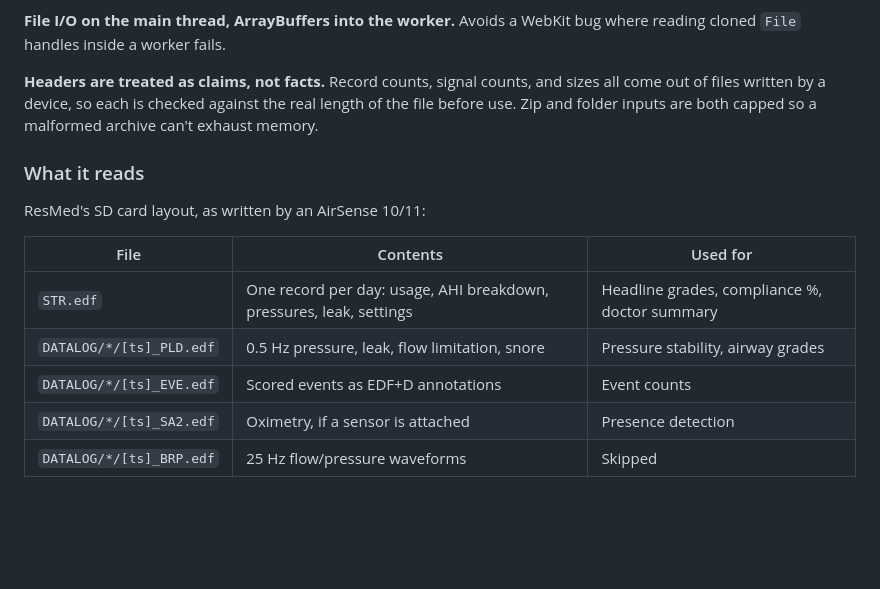
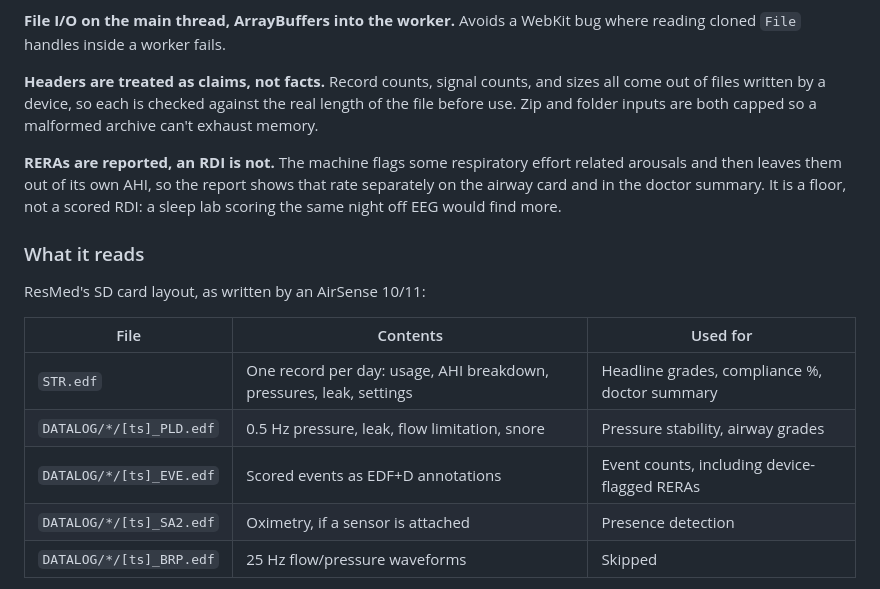
Before and after one commit to filbot/nightreport, a Markdown page: README.md, the part around the change. GitHub-like rendering; blank space fills up the shorter version.

Commit message:
Note the RERA row in the README

```diff
--- a/README.md
+++ b/README.md
@@ -70,6 +70,8 @@ report card UI       progressive render: summary first, nightly detail streams i
 
 **Headers are treated as claims, not facts.** Record counts, signal counts, and sizes all come out of files written by a device, so each is checked against the real length of the file before use. Zip and folder inputs are both capped so a malformed archive can't exhaust memory.
 
+**RERAs are reported, an RDI is not.** The machine flags some respiratory effort related arousals and then leaves them out of its own AHI, so the report shows that rate separately on the airway card and in the doctor summary. It is a floor, not a scored RDI: a sleep lab scoring the same night off EEG would find more.
+
 ### What it reads
 
 ResMed's SD card layout, as written by an AirSense 10/11:
@@ -78,7 +80,7 @@ ResMed's SD card layout, as written by an AirSense 10/11:
 | --- | --- | --- |
 | `STR.edf` | One record per day: usage, AHI breakdown, pressures, leak, settings | Headline grades, compliance %, doctor summary |
 | `DATALOG/*/[ts]_PLD.edf` | 0.5 Hz pressure, leak, flow limitation, snore | Pressure stability, airway grades |
-| `DATALOG/*/[ts]_EVE.edf` | Scored events as EDF+D annotations | Event counts |
+| `DATALOG/*/[ts]_EVE.edf` | Scored events as EDF+D annotations | Event counts, including device-flagged RERAs |
 | `DATALOG/*/[ts]_SA2.edf` | Oximetry, if a sensor is attached | Presence detection |
 | `DATALOG/*/[ts]_BRP.edf` | 25 Hz flow/pressure waveforms | Skipped |
 
```
